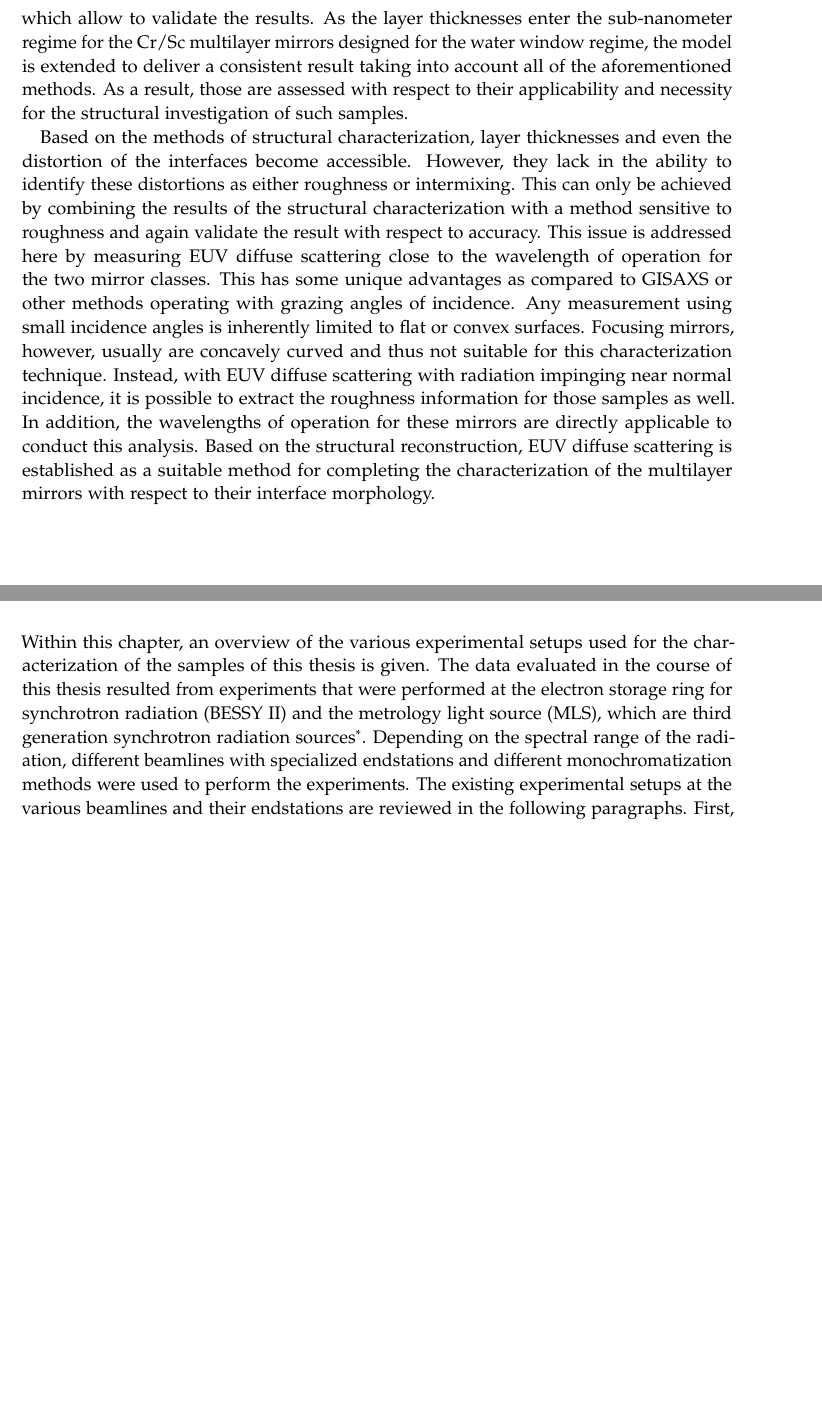
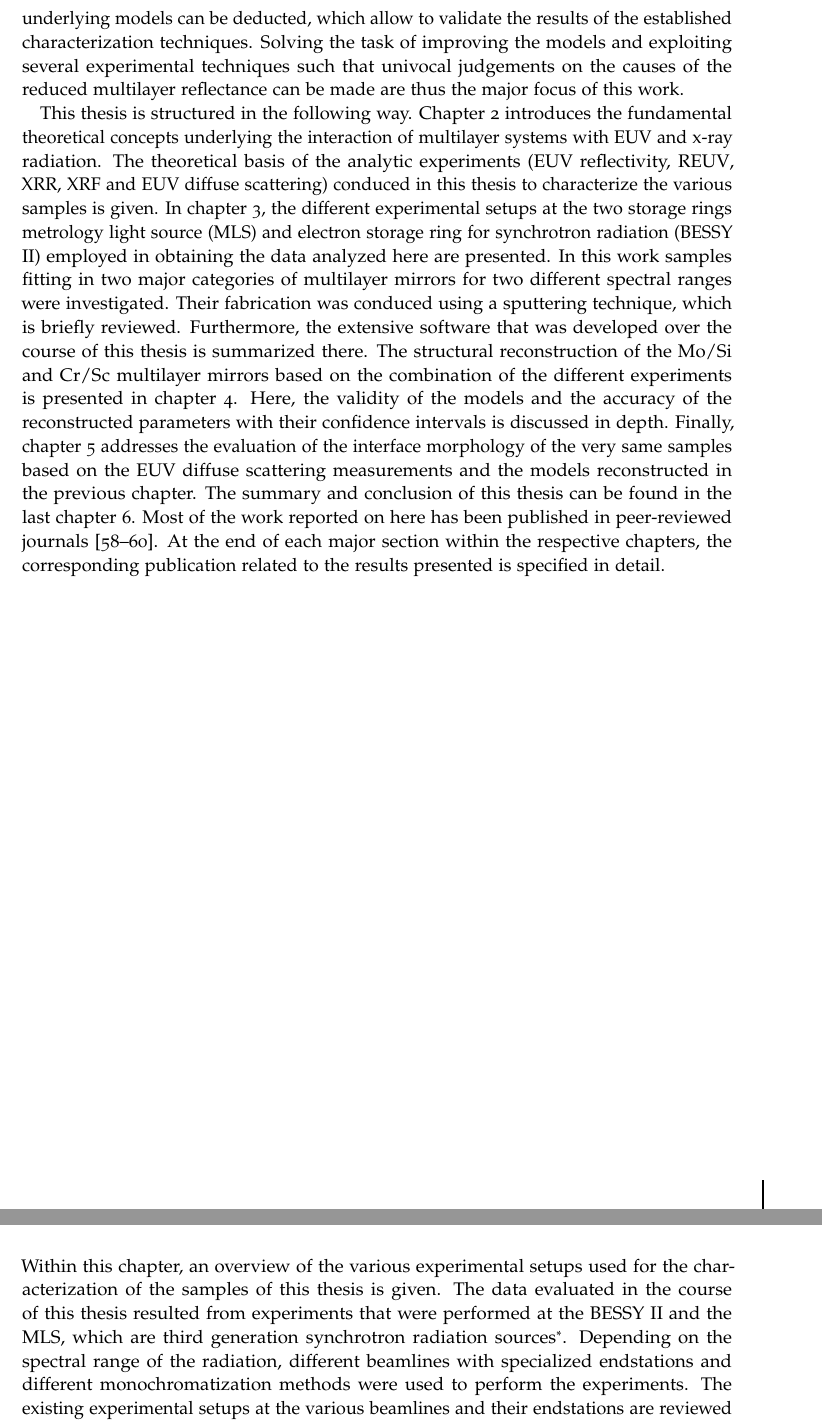
Before and after one commit to awhaase/thesis, a LaTeX thesis (diss-main.tex, which reads ch_Introduction.tex): two parts of pages 25 and 51 of 150, joined at a grey line, cut at the place of the change, the shorter picture padded with empty space. Compiled offline with pdfLaTeX.

Commit message:
improving introduction and summary

```diff
--- a/ch_Introduction.tex
+++ b/ch_Introduction.tex
@@ -27,8 +27,4 @@ As the German \gls{nmi}, the \gls{ptb} is dedicated to precise measurements rela
 
-For each method above, the uniqueness problem associated with any model based indirect characterization approach is largely unanswered and requires to be addressed. In this thesis, the data from experiments based on \gls{euv} reflectivity, \gls{xrr}, \gls{reuv} and \gls{xrf} is analyzed with respect to answering this question. Experimental uncertainties inevitably associated with any measurement and model uncertainties are investigated with respect to the effect on the results obtained from each method employed. Based on theoretical optimization algorithms, this work extends the established characterization techniques to deliver confidence intervals for each reconstructed parameter of the underlying models, which allow to validate the results. As the layer thicknesses enter the sub-nanometer regime for the Cr/Sc multilayer mirrors designed for the water window regime, the model is extended to deliver a consistent result taking into account all of the aforementioned methods. As a result, those are assessed with respect to their applicability and necessity for the structural investigation of such samples.
+In this spirit, the scope of this thesis to provide metrology for the important field of multilayer optics. It is dedicated to the accurate and complete characterization of the structural properties and the interface morphology of multilayer mirrors to fathom the origin of their limited performance. The uniqueness problem associated with any model based indirect characterization approach is largely unanswered and requires to be addressed. In this thesis, the data from different indirect experiments was aimed to be analyzed with respect to answering this question for the important multilayer mirror systems introduced above. Experimental uncertainties inevitably associated with any measurement and model uncertainties had to be investigated with respect to the effect on the results obtained from each method employed. Based on theoretical optimization algorithms, confidence intervals for each reconstructed parameter of the underlying models can be deducted, which allow to validate the results of the established characterization techniques. Solving the task of improving the models and exploiting several experimental techniques such that univocal judgements on the causes of the reduced multilayer reflectance can be made are thus the major focus of this work.
 
-Based on the methods of structural characterization, layer thicknesses and even the distortion of the interfaces become accessible. However, they lack in the ability to identify these distortions as either roughness or intermixing. This can only be achieved by combining the results of the structural characterization with a method sensitive to roughness and again validate the result with respect to accuracy. This issue is addressed here by measuring \gls{euv} diffuse scattering close to the wavelength of operation for the two mirror classes. This has some unique advantages as compared to \gls{gisaxs} or other methods operating with grazing angles of incidence. Any measurement using small incidence angles is inherently limited to flat or convex surfaces. Focusing mirrors, however, usually are concavely curved and thus not suitable for this characterization technique. Instead, with \gls{euv} diffuse scattering with radiation impinging near normal incidence, it is possible to extract the roughness information for those samples as well. In addition, the wavelengths of operation for these mirrors are directly applicable to conduct this analysis. Based on the structural reconstruction, \gls{euv} diffuse scattering is established as a suitable method for completing the characterization of the multilayer mirrors with respect to their interface morphology.
-%the scattering is analyzed based on the theoretical framework provided by the \gls{dwba} \cite{holy_nonspecular_1994, holy_x-ray_1993} resulting in determination of the interface morphology. Similarly to the structural characterization, the resulting parameter values of the roughness model employed are evaluated with respect to their validity by determining their confidence intervals based on the available data.
-
-
-% This work is structured based on the classification of the characterization methods rather than the samples under investigation. Chapter~\ref{ch_theo} introduces the fundamental theoretical concepts underlying the interaction of multilayer systems with \gls{euv} and x-ray radiation. The theoretical basis of the analytic experiments (\gls{euv} reflectivity, \gls{reuv}, \gls{xrr}, \gls{xrf} and \gls{euv} diffuse scattering) conduced in this thesis to characterize the various samples is given. In chapter~\ref{ch_exp}, the different experimental setups at the two storage rings \gls{mls} and \gls{bessy} employed in obtaining the data analyzed here are presented. In this work samples fitting in two major categories of multilayer mirrors for two different spectral ranges were investigated. Their fabrication was conduced using a sputtering technique, which is briefly reviewed. Furthermore, the extensive software that was developed over the course of this thesis is summarized there. The structural reconstruction of the Mo/Si and Cr/Sc multilayer mirrors based on the combination of the different experiments is presented in chapter~\ref{ch_spec}. Here, the validity of the models and the accuracy of the reconstructed parameters with their confidence intervals is discussed in depth. Finally, chapter~\ref{ch_diff} addresses the evaluation of the interface morphology of the very same samples based on the \gls{euv} diffuse scattering measurements and the models reconstructed in the previous chapter. The summary and conclusion of this thesis can be found in the last chapter~\ref{ch_summary}. Most of the work reported on here has been published in peer-reviewed journals \cite{haase_role_2014, haase_multiparameter_2016, haase_interface_2017}. At the end of each major section within the respective chapters, the corresponding publication related to the results presented is specified in detail.
+This thesis is structured in the following way. Chapter~\ref{ch_theo} introduces the fundamental theoretical concepts underlying the interaction of multilayer systems with \gls{euv} and x-ray radiation. The theoretical basis of the analytic experiments (\gls{euv} reflectivity, \gls{reuv}, \gls{xrr}, \gls{xrf} and \gls{euv} diffuse scattering) conduced in this thesis to characterize the various samples is given. In chapter~\ref{ch_exp}, the different experimental setups at the two storage rings \gls{mls} and \gls{bessy} employed in obtaining the data analyzed here are presented. In this work samples fitting in two major categories of multilayer mirrors for two different spectral ranges were investigated. Their fabrication was conduced using a sputtering technique, which is briefly reviewed. Furthermore, the extensive software that was developed over the course of this thesis is summarized there. The structural reconstruction of the Mo/Si and Cr/Sc multilayer mirrors based on the combination of the different experiments is presented in chapter~\ref{ch_spec}. Here, the validity of the models and the accuracy of the reconstructed parameters with their confidence intervals is discussed in depth. Finally, chapter~\ref{ch_diff} addresses the evaluation of the interface morphology of the very same samples based on the \gls{euv} diffuse scattering measurements and the models reconstructed in the previous chapter. The summary and conclusion of this thesis can be found in the last chapter~\ref{ch_summary}. Most of the work reported on here has been published in peer-reviewed journals \cite{haase_role_2014, haase_multiparameter_2016, haase_interface_2017}. At the end of each major section within the respective chapters, the corresponding publication related to the results presented is specified in detail.
```
Also changed, not shown: ch_Summary.tex (+5 -0 lines), ch_Introduction.tex (2 more changed lines).
